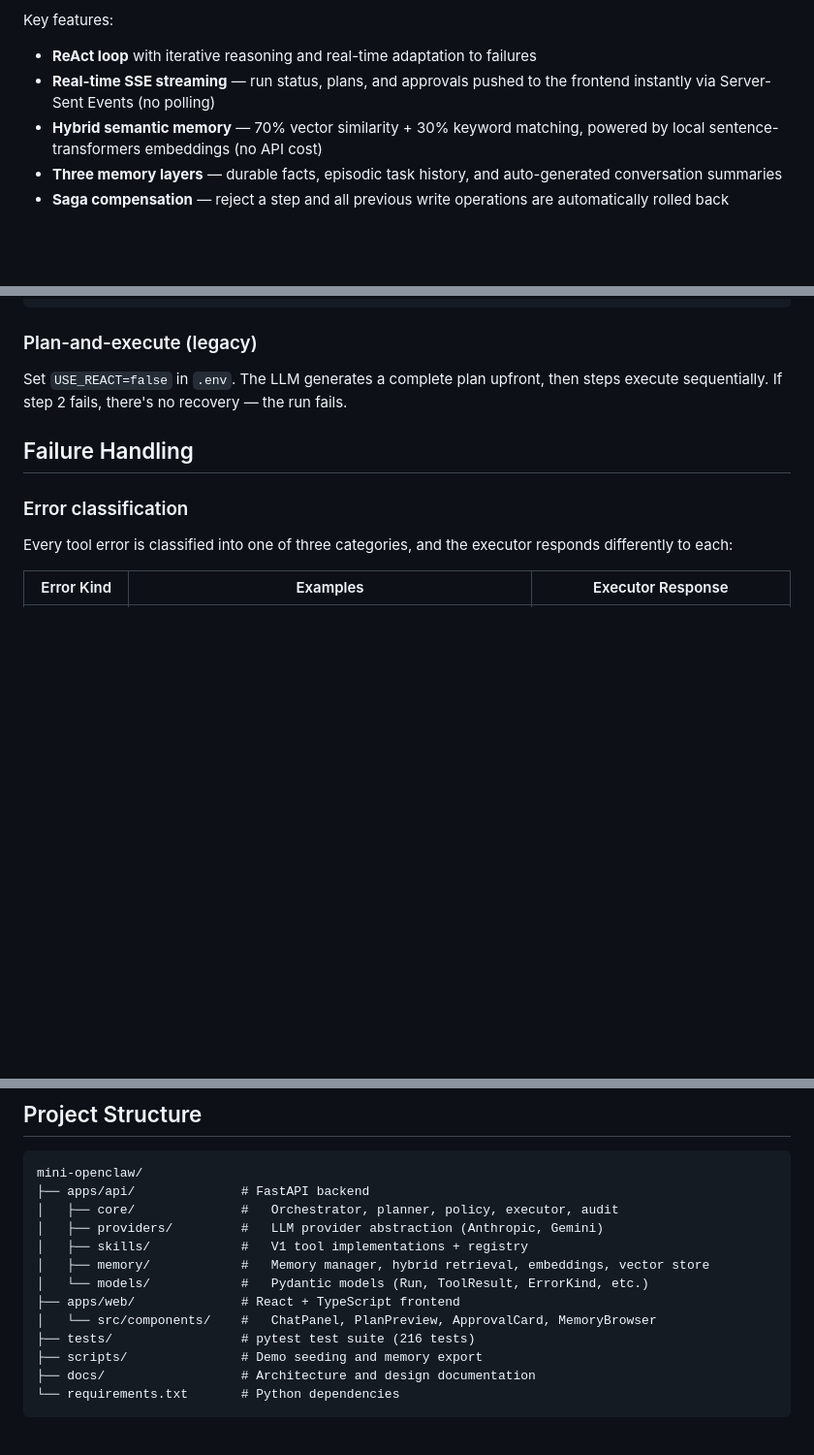
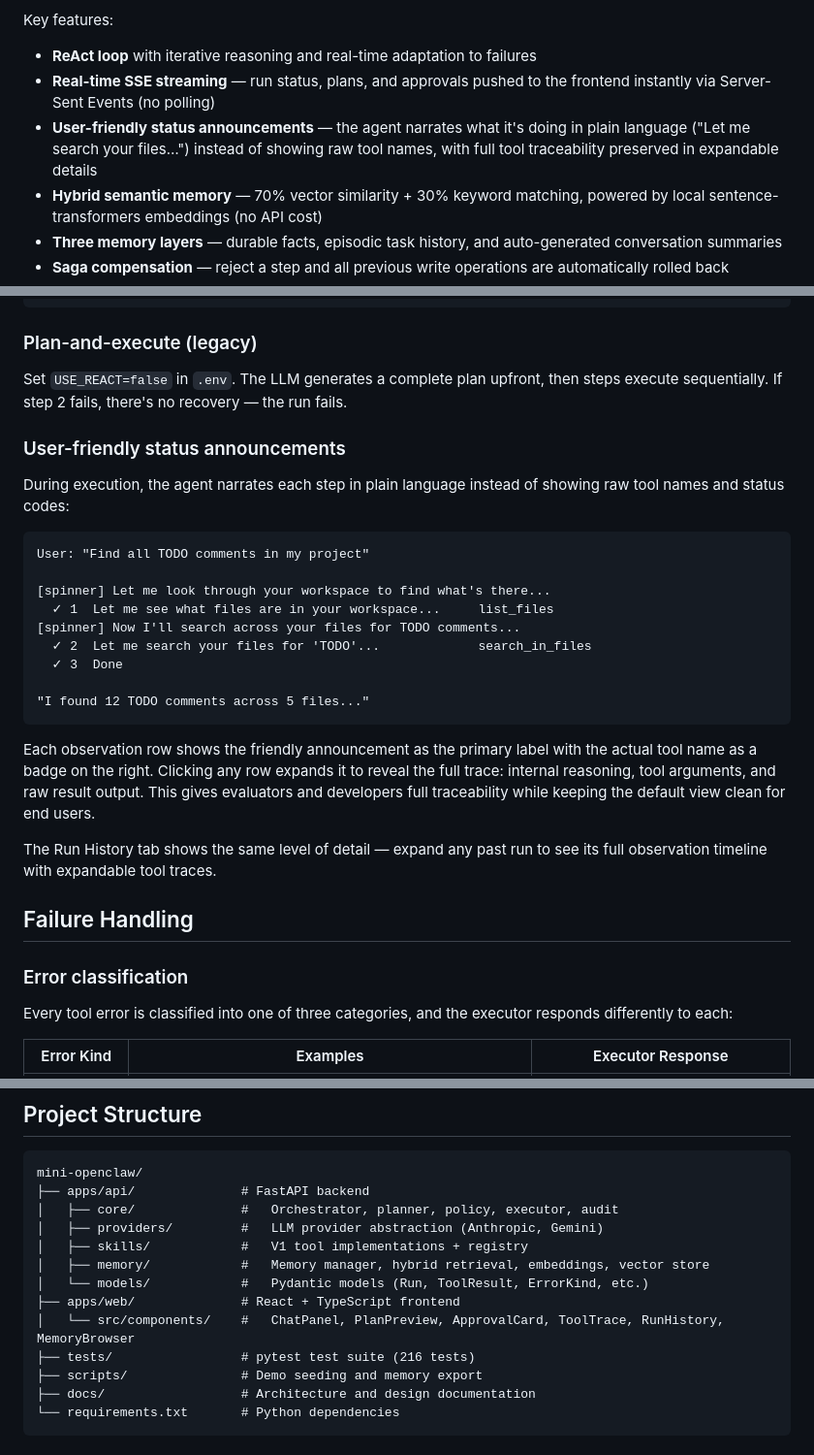
Before and after one commit to ibrarx/Mini-OpenClaw, a Markdown page: README.md, 3 parts joined by grey strips. Shown at 97% size. GitHub-like rendering; blank space fills up the shorter version.

Commit message:
docs: add user announcements and traceability to README

````diff
--- a/README.md
+++ b/README.md
@@ -18,6 +18,7 @@ Key features:
 
 - **ReAct loop** with iterative reasoning and real-time adaptation to failures
 - **Real-time SSE streaming** — run status, plans, and approvals pushed to the frontend instantly via Server-Sent Events (no polling)
+- **User-friendly status announcements** — the agent narrates what it's doing in plain language ("Let me search your files…") instead of showing raw tool names, with full tool traceability preserved in expandable details
 - **Hybrid semantic memory** — 70% vector similarity + 30% keyword matching, powered by local sentence-transformers embeddings (no API cost)
 - **Three memory layers** — durable facts, episodic task history, and auto-generated conversation summaries
 - **Saga compensation** — reject a step and all previous write operations are automatically rolled back
@@ -185,6 +186,26 @@ Iteration 3: THINK → final_answer              ← LLM decides task is done
 ### Plan-and-execute (legacy)
 
 Set `USE_REACT=false` in `.env`. The LLM generates a complete plan upfront, then steps execute sequentially. If step 2 fails, there's no recovery — the run fails.
+
+### User-friendly status announcements
+
+During execution, the agent narrates each step in plain language instead of showing raw tool names and status codes:
+
+```
+User: "Find all TODO comments in my project"
+
+[spinner] Let me look through your workspace to find what's there...
+  ✓ 1  Let me see what files are in your workspace...     list_files
+[spinner] Now I'll search across your files for TODO comments...
+  ✓ 2  Let me search your files for 'TODO'...             search_in_files
+  ✓ 3  Done
+
+"I found 12 TODO comments across 5 files..."
+```
+
+Each observation row shows the friendly announcement as the primary label with the actual tool name as a badge on the right. Clicking any row expands it to reveal the full trace: internal reasoning, tool arguments, and raw result output. This gives evaluators and developers full traceability while keeping the default view clean for end users.
+
+The Run History tab shows the same level of detail — expand any past run to see its full observation timeline with expandable tool traces.
 
 ## Failure Handling
 
@@ -433,7 +454,7 @@ mini-openclaw/
 │   ├── memory/            #   Memory manager, hybrid retrieval, embeddings, vector store
 │   └── models/            #   Pydantic models (Run, ToolResult, ErrorKind, etc.)
 ├── apps/web/              # React + TypeScript frontend
-│   └── src/components/    #   ChatPanel, PlanPreview, ApprovalCard, MemoryBrowser
+│   └── src/components/    #   ChatPanel, PlanPreview, ApprovalCard, ToolTrace, RunHistory, MemoryBrowser
 ├── tests/                 # pytest test suite (216 tests)
 ├── scripts/               # Demo seeding and memory export
 ├── docs/                  # Architecture and design documentation
````
